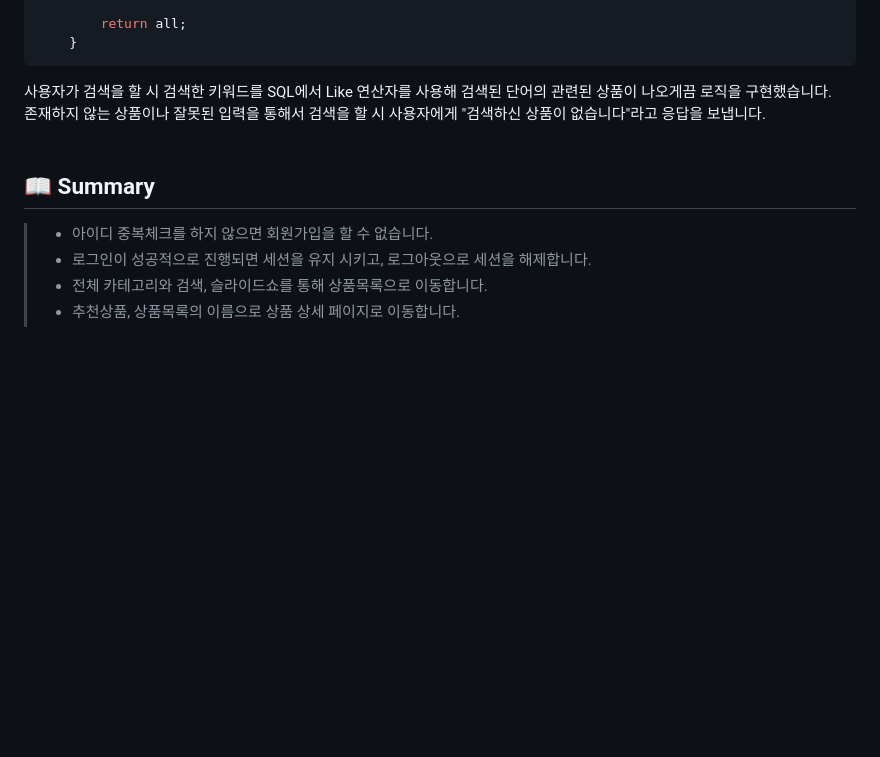
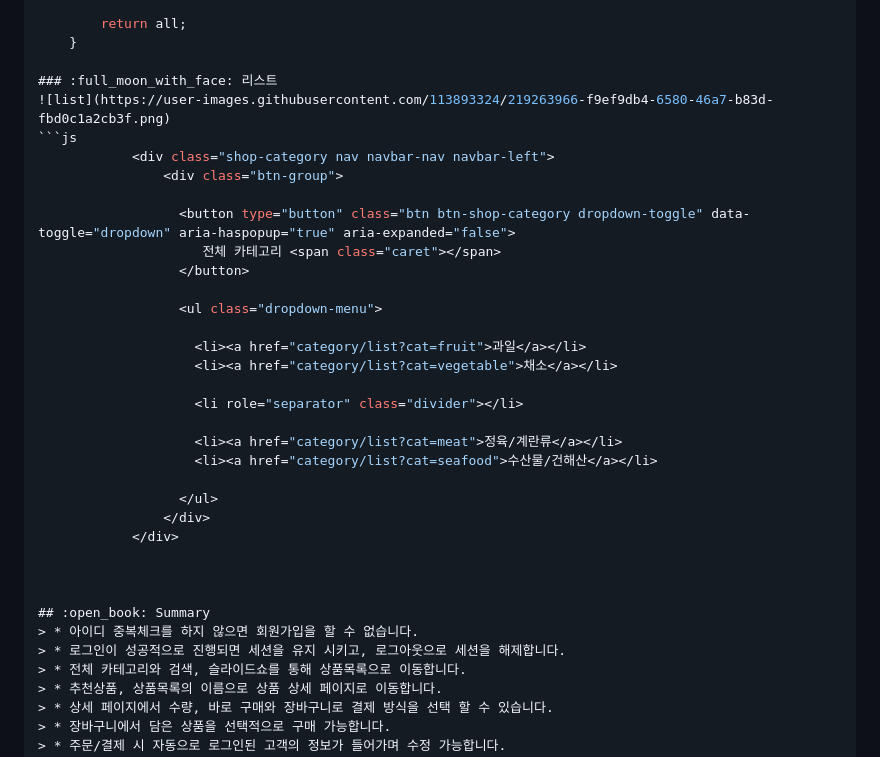
Before and after one commit to wonuseo/htamart, a Markdown page: README.md, the part around the change. Rendered like a GitHub page; blank space fills up the shorter version.

````diff
--- a/README.md
+++ b/README.md
@@ -182,10 +182,32 @@ public class ProductDAO {
 
 		return all;
 	}
-```
-사용자가 검색을 할 시 검색한 키워드를 SQL에서 Like 연산자를 사용해 검색된 단어의 관련된 상품이 나오게끔 로직을 구현했습니다. <br>
-존재하지 않는 상품이나 잘못된 입력을 통해서 검색을 할 시 사용자에게 "검색하신 상품이 없습니다"라고 응답을 보냅니다.
-<br/><br/>
+
+### :full_moon_with_face: 리스트
+![list](https://user-images.githubusercontent.com/113893324/219263966-f9ef9db4-6580-46a7-b83d-fbd0c1a2cb3f.png)
+```js
+            <div class="shop-category nav navbar-nav navbar-left">
+                <div class="btn-group">
+
+                  <button type="button" class="btn btn-shop-category dropdown-toggle" data-toggle="dropdown" aria-haspopup="true" aria-expanded="false">
+                   	 전체 카테고리 <span class="caret"></span>
+                  </button>
+
+                  <ul class="dropdown-menu">
+
+                   	<li><a href="category/list?cat=fruit">과일</a></li>
+                    <li><a href="category/list?cat=vegetable">채소</a></li>
+
+                    <li role="separator" class="divider"></li>
+
+                    <li><a href="category/list?cat=meat">정육/계란류</a></li>
+                    <li><a href="category/list?cat=seafood">수산물/건해산</a></li>
+
+                  </ul>
+                </div>
+            </div>
+
+
 
 ## :open_book: Summary
 > * 아이디 중복체크를 하지 않으면 회원가입을 할 수 없습니다.
````
